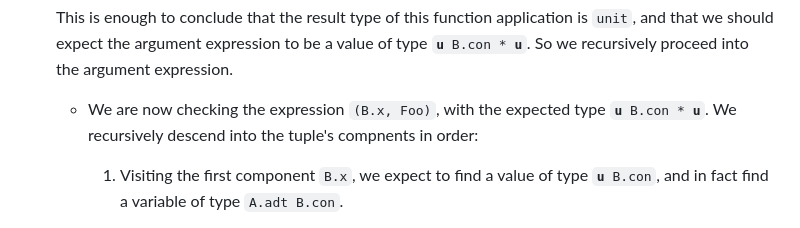
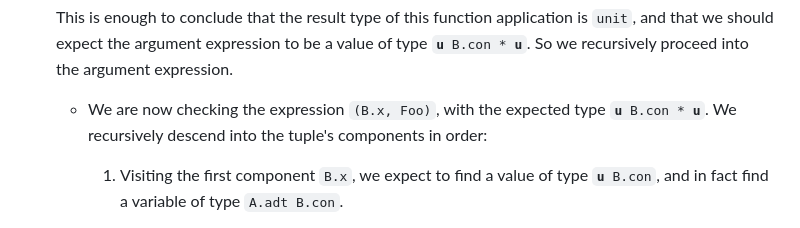
Before and after one commit to pithlessly/pithlessly.github.io, a Markdown page: ocaml-type-injectivity.md, the part around the change. Rendered like a GitHub page.

Commit message:
ocaml-type-injectivity: fix typo

```diff
--- a/ocaml-type-injectivity.md
+++ b/ocaml-type-injectivity.md
@@ -183,7 +183,7 @@ in excruciating detail.
 
   - We are now checking the expression `(B.x, Foo)`, with the expected
     type <code><b>u</b> B.con * <b>u</b></code>.
-    We recursively descend into the tuple's compnents in order:
+    We recursively descend into the tuple's components in order:
 
     1. Visiting the first component `B.x`,
        we expect to find a value of type <code><b>u</b> B.con</code>,
```
